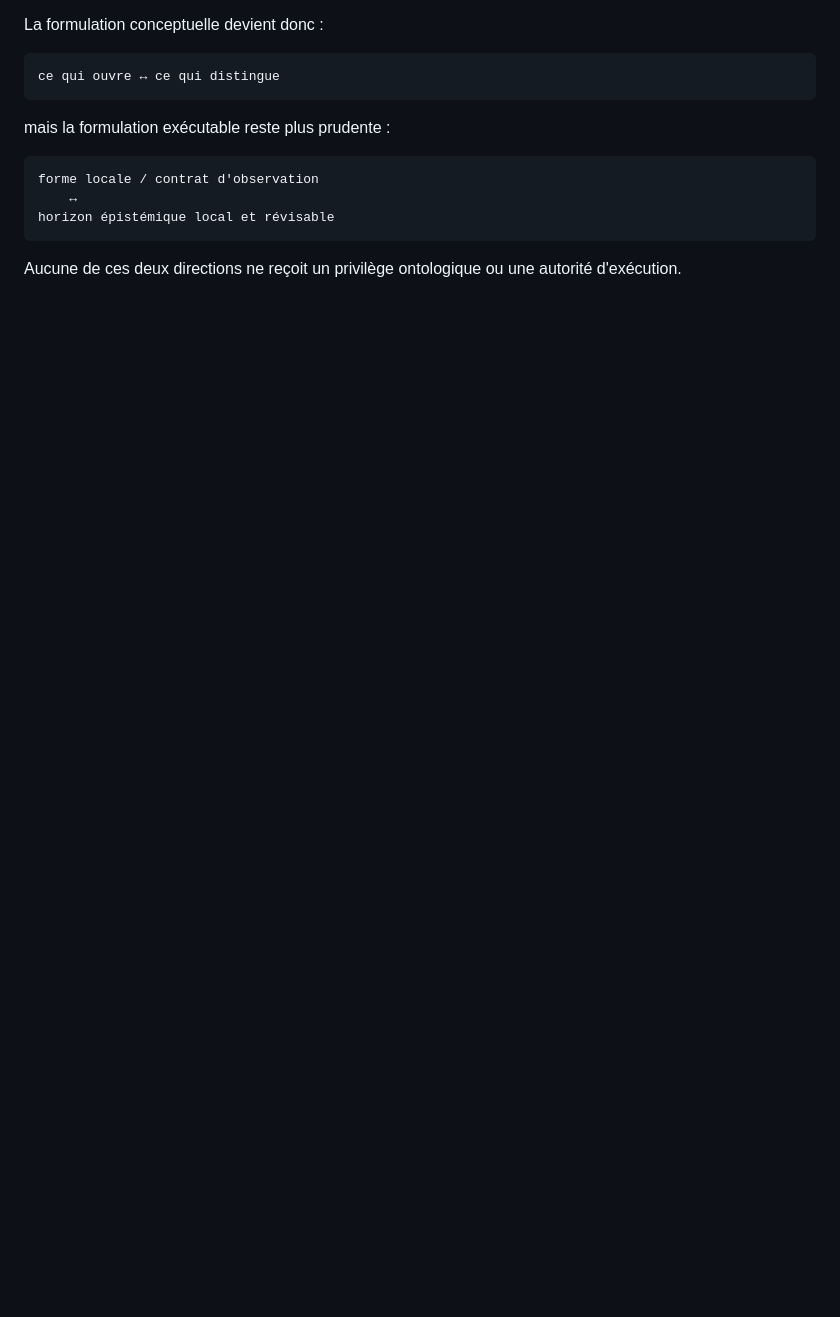
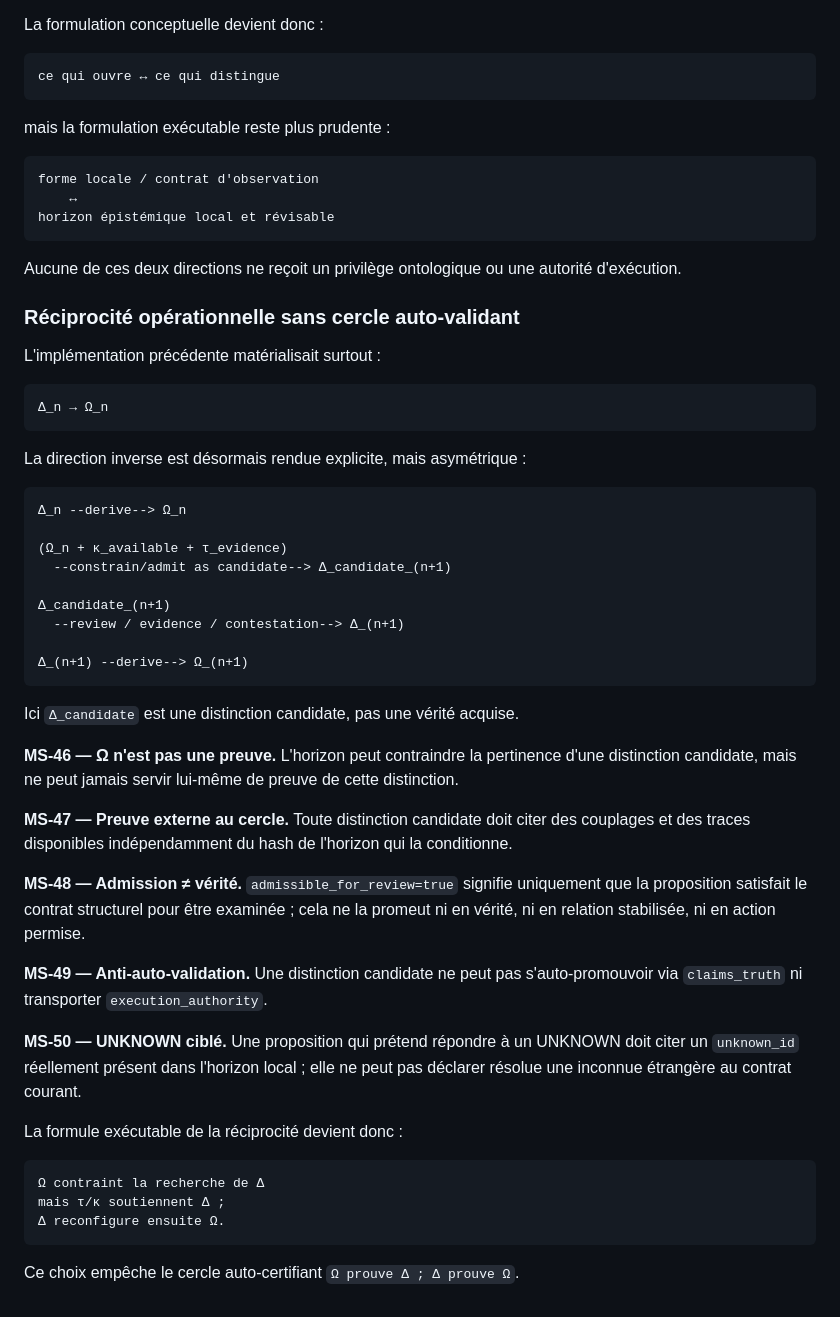
Before and after one commit to talkus/harmonie-libre, a Markdown page: docs/MULTISCALE_COHERENCE_CANDIDATE.md, the part around the change. Drawn GitHub-style; blank space fills up the shorter version.

Commit message:
Document asymmetric executable Omega-Delta reciprocity

```diff
--- a/docs/MULTISCALE_COHERENCE_CANDIDATE.md
+++ b/docs/MULTISCALE_COHERENCE_CANDIDATE.md
@@ -285,3 +285,48 @@ horizon épistémique local et révisable
 ~~~
 
 Aucune de ces deux directions ne reçoit un privilège ontologique ou une autorité d'exécution.
+
+
+### Réciprocité opérationnelle sans cercle auto-validant
+
+L'implémentation précédente matérialisait surtout :
+
+~~~text
+Δ_n → Ω_n
+~~~
+
+La direction inverse est désormais rendue explicite, mais asymétrique :
+
+~~~text
+Δ_n --derive--> Ω_n
+
+(Ω_n + κ_available + τ_evidence)
+  --constrain/admit as candidate--> Δ_candidate_(n+1)
+
+Δ_candidate_(n+1)
+  --review / evidence / contestation--> Δ_(n+1)
+
+Δ_(n+1) --derive--> Ω_(n+1)
+~~~
+
+Ici `Δ_candidate` est une distinction candidate, pas une vérité acquise.
+
+**MS-46 — Ω n'est pas une preuve.** L'horizon peut contraindre la pertinence d'une distinction candidate, mais ne peut jamais servir lui-même de preuve de cette distinction.
+
+**MS-47 — Preuve externe au cercle.** Toute distinction candidate doit citer des couplages et des traces disponibles indépendamment du hash de l'horizon qui la conditionne.
+
+**MS-48 — Admission ≠ vérité.** `admissible_for_review=true` signifie uniquement que la proposition satisfait le contrat structurel pour être examinée ; cela ne la promeut ni en vérité, ni en relation stabilisée, ni en action permise.
+
+**MS-49 — Anti-auto-validation.** Une distinction candidate ne peut pas s'auto-promouvoir via `claims_truth` ni transporter `execution_authority`.
+
+**MS-50 — UNKNOWN ciblé.** Une proposition qui prétend répondre à un UNKNOWN doit citer un `unknown_id` réellement présent dans l'horizon local ; elle ne peut pas déclarer résolue une inconnue étrangère au contrat courant.
+
+La formule exécutable de la réciprocité devient donc :
+
+~~~text
+Ω contraint la recherche de Δ
+mais τ/κ soutiennent Δ ;
+Δ reconfigure ensuite Ω.
+~~~
+
+Ce choix empêche le cercle auto-certifiant `Ω prouve Δ ; Δ prouve Ω`.
```
